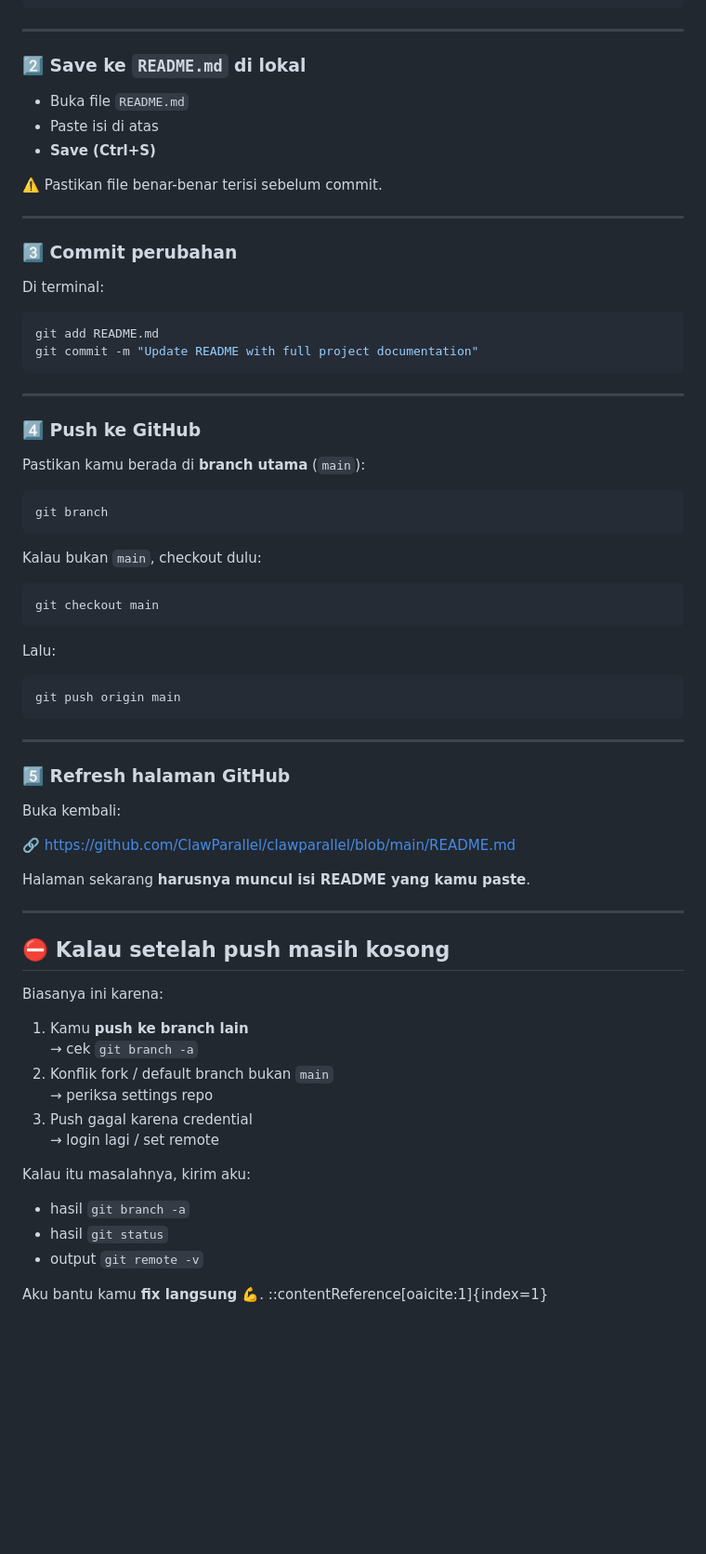
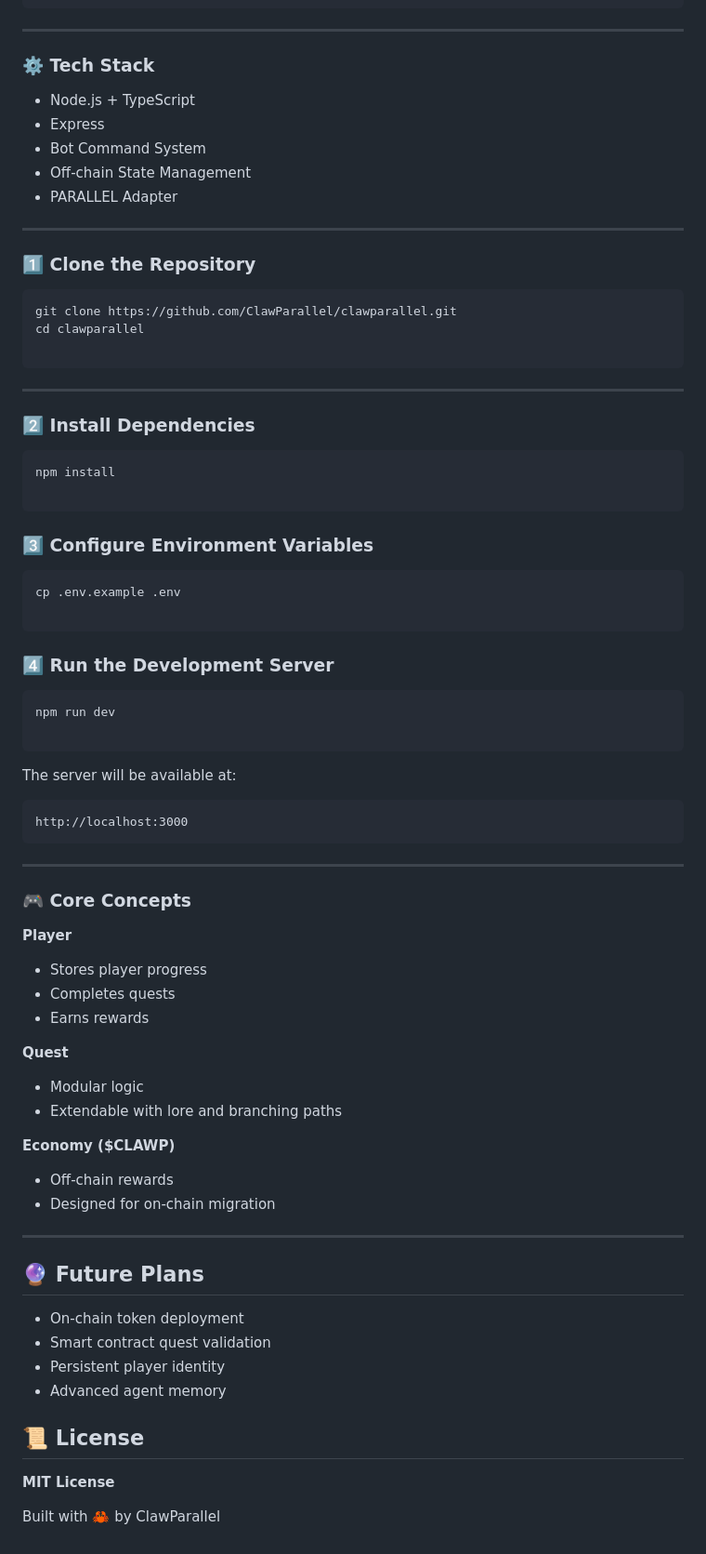
Before and after one commit to ClawParallel/clawparallel, a Markdown page: README.md, the part around the change. Shown at 93% size. Rendered like a GitHub page; blank space fills up the shorter version.

Commit message:
Update README with tech stack and instructions

````diff
--- a/README.md
+++ b/README.md
@@ -85,68 +85,74 @@ clawparallel/
 
 ---
 
-### 2️⃣ Save ke `README.md` di lokal
-- Buka file `README.md`
-- Paste isi di atas
-- **Save (Ctrl+S)**
-
-⚠️ Pastikan file benar-benar terisi sebelum commit.
+### ⚙️ Tech Stack
+- Node.js + TypeScript
+- Express
+- Bot Command System
+- Off-chain State Management
+- PARALLEL Adapter
 
 ---
 
-### 3️⃣ Commit perubahan
-Di terminal:
+### 1️⃣ Clone the Repository
+```
+git clone https://github.com/ClawParallel/clawparallel.git
+cd clawparallel
 
-```bash
-git add README.md
-git commit -m "Update README with full project documentation"
 ```
 
 ---
 
-### 4️⃣ Push ke GitHub
-Pastikan kamu berada di **branch utama** (`main`):
+### 2️⃣ Install Dependencies
 
-```bash
-git branch
+```
+npm install
+
 ```
 
-Kalau bukan `main`, checkout dulu:
+### 3️⃣ Configure Environment Variables
 
-```bash
-git checkout main
+```
+cp .env.example .env
+
 ```
 
-Lalu:
+### 4️⃣ Run the Development Server
 
-```bash
-git push origin main
 ```
+npm run dev
+
+```
+The server will be available at:
+```
+http://localhost:3000
+```
+---
+
+### 🎮 Core Concepts
+**Player**
+- Stores player progress
+- Completes quests
+- Earns rewards
+
+**Quest**
+- Modular logic
+- Extendable with lore and branching paths
+
+**Economy ($CLAWP)**
+- Off-chain rewards
+- Designed for on-chain migration
 
 ---
 
-### 5️⃣ Refresh halaman GitHub
-Buka kembali:
+## 🔮 Future Plans
 
-🔗 https://github.com/ClawParallel/clawparallel/blob/main/README.md
+- On-chain token deployment
+- Smart contract quest validation
+- Persistent player identity
+- Advanced agent memory
 
-Halaman sekarang **harusnya muncul isi README yang kamu paste**.
+## 📜 License
+**MIT License**
 
----
-
-## ⛔ Kalau setelah push masih kosong
-Biasanya ini karena:
-1) Kamu **push ke branch lain**
-   → cek `git branch -a`
-2) Konflik fork / default branch bukan `main`
-   → periksa settings repo
-3) Push gagal karena credential
-   → login lagi / set remote
-
-Kalau itu masalahnya, kirim aku:
-- hasil `git branch -a`
-- hasil `git status`
-- output `git remote -v`
-
-Aku bantu kamu **fix langsung** 💪.
-::contentReference[oaicite:1]{index=1}
+Built with 🦀 by ClawParallel
````
